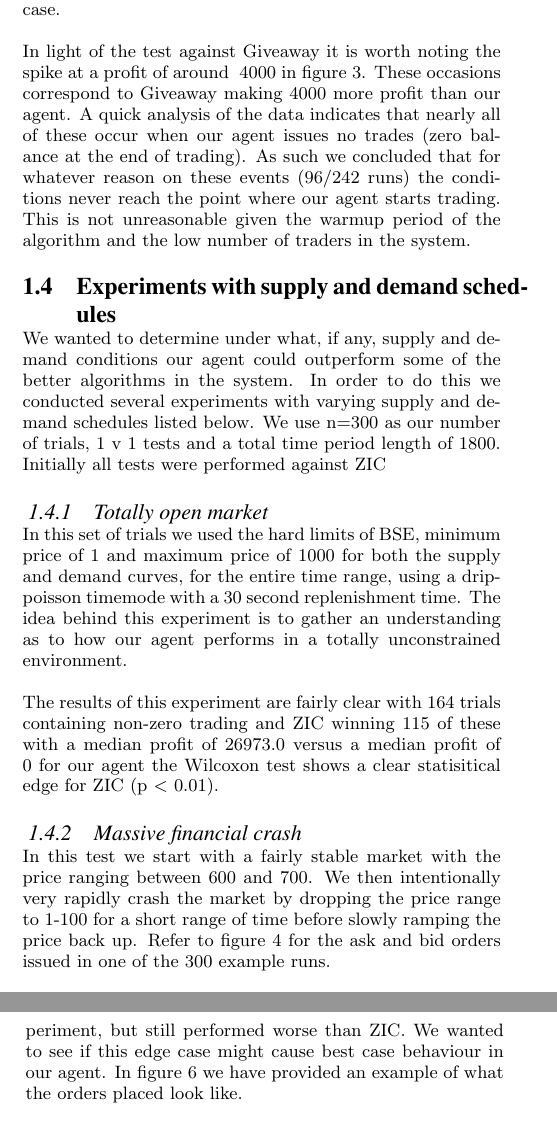
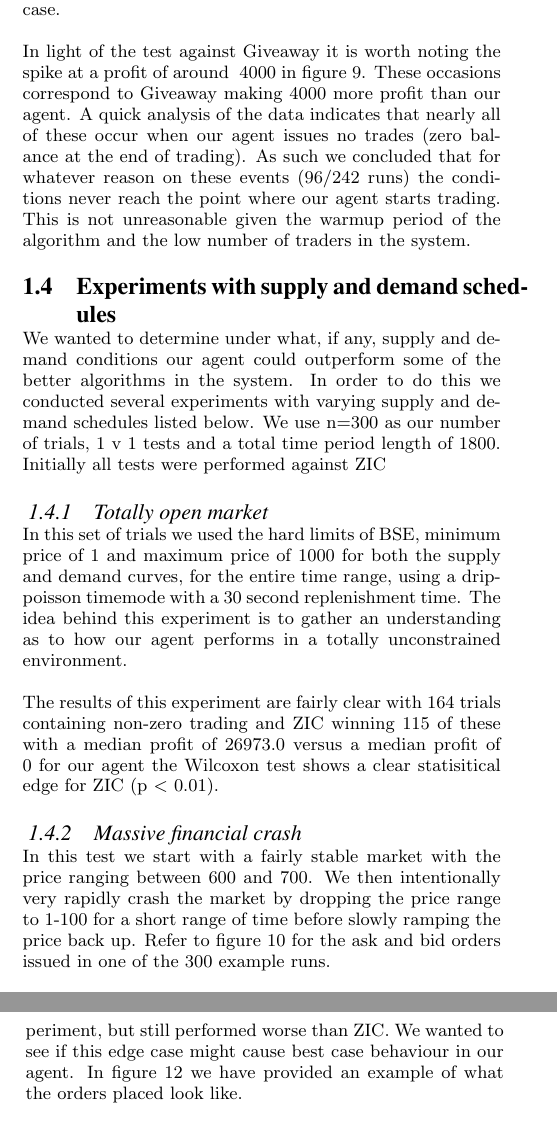
Before and after one commit to LukeusMaximus/shiny-robot, a LaTeX paper (report/paper.tex): two parts of the columns of pages 4 and 5 of 6, joined at a grey line, cut so that both start at the same text. Compiled offline with pdfLaTeX.

Commit message:
Fix some things
Signed-off-by: Sam Phippen <samphippen@googlemail.com>

```diff
--- a/report/paper.tex
+++ b/report/paper.tex
@@ -1,4 +1,5 @@
 \documentclass{acm_proc_article-sp}
+\usepackage{url}
 
 \begin{document}
 
@@ -260,7 +261,7 @@ agent with our agent having a lower median score and the Wilcoxon test giving
 p < 0.01 in each case.
 
 In light of the test against Giveaway it is  worth noting the spike at a profit
-of around ~4000 in figure 3.  These occasions correspond to Giveaway making
+of around ~4000 in figure 9.  These occasions correspond to Giveaway making
 4000 more profit than our agent. A quick analysis of the data indicates that
 nearly all of these occur when our agent issues no trades (zero balance at the
 end of trading). As such we concluded that for whatever reason on these events
@@ -295,7 +296,7 @@ statisitical edge for ZIC (p < 0.01).
 In this test we start with a fairly stable market with the price ranging
 between 600 and 700. We then intentionally very rapidly crash the market by
 dropping the price range to 1-100 for a short range of time before slowly
-ramping the price back up.  Refer to figure 4 for the ask and bid orders
+ramping the price back up.  Refer to figure 10 for the ask and bid orders
 issued in one of the 300 example runs.
 
 The rationale behind this is the fact that our agent tracks the equilibrium price
@@ -333,8 +334,8 @@ the "random" stepmode in an attempt to cause maximum market volatility.
 The basic rationale of this experiment is that our agent performed better in
 the volatile conditions of the previous experiment, but still performed worse
 than ZIC. We wanted to see if this edge case might cause best case behaviour in
-our agent. In figure 6 we have provided an example of what the orders placed look
-like.
+our agent. In figure 12 we have provided an example of what the orders placed
+look like.
 
 \begin{figure}[h!] \includegraphics[width=80mm]{squarewave.png} \caption{Market
 order prices given to both buyers and sellers. Periodic volatility introduced
```
Also changed, not shown: report/paper.tex (5 more changed lines).
